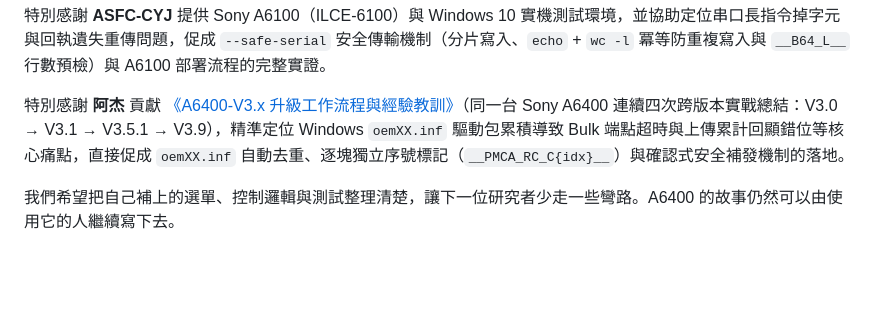
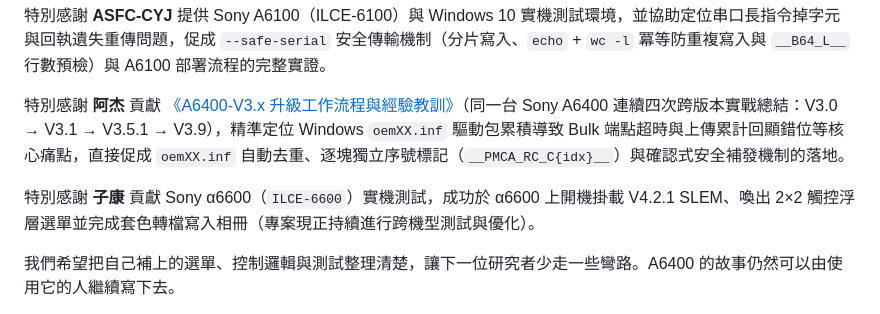
Before and after one commit to CRFH67I3/A6400-Extra-Menu, a Markdown page: ACKNOWLEDGEMENTS.md, the part around the change. GitHub-like rendering; blank space fills up the shorter version.

```diff
--- a/ACKNOWLEDGEMENTS.md
+++ b/ACKNOWLEDGEMENTS.md
@@ -12,6 +12,8 @@ A6400 Extra-Menu 建立在相機研究社群累積的成果之上。從取得研
 
 特別感謝 **阿杰** 貢獻 [《A6400-V3.x 升級工作流程與經驗教訓》](docs/A6400-V3.x升級工作流程與經驗教訓.md)（同一台 Sony A6400 連續四次跨版本實戰總結：V3.0 → V3.1 → V3.5.1 → V3.9），精準定位 Windows `oemXX.inf` 驅動包累積導致 Bulk 端點超時與上傳累計回顯錯位等核心痛點，直接促成 `oemXX.inf` 自動去重、逐塊獨立序號標記（`__PMCA_RC_C{idx}__`）與確認式安全補發機制的落地。
 
+特別感謝 **子康** 貢獻 Sony α6600（`ILCE-6600`）實機測試，成功於 α6600 上開機掛載 V4.2.1 SLEM、喚出 2×2 觸控浮層選單並完成套色轉檔寫入相冊（專案現正持續進行跨機型測試與優化）。
+
 我們希望把自己補上的選單、控制邏輯與測試整理清楚，讓下一位研究者少走一些彎路。A6400 的故事仍然可以由使用它的人繼續寫下去。
 
 向原創者致敬，也尊重每一份成果的授權。來源與保留聲明列於 [THIRD_PARTY.md](THIRD_PARTY.md)；尚未取得再散布許可的上游濾鏡實作，沒有收入這次公開版。
```
Also changed, not shown: README.md (+2 -1 lines), docs/images/a6600-extra-menu-camera.jpg (added), 1 other file.
